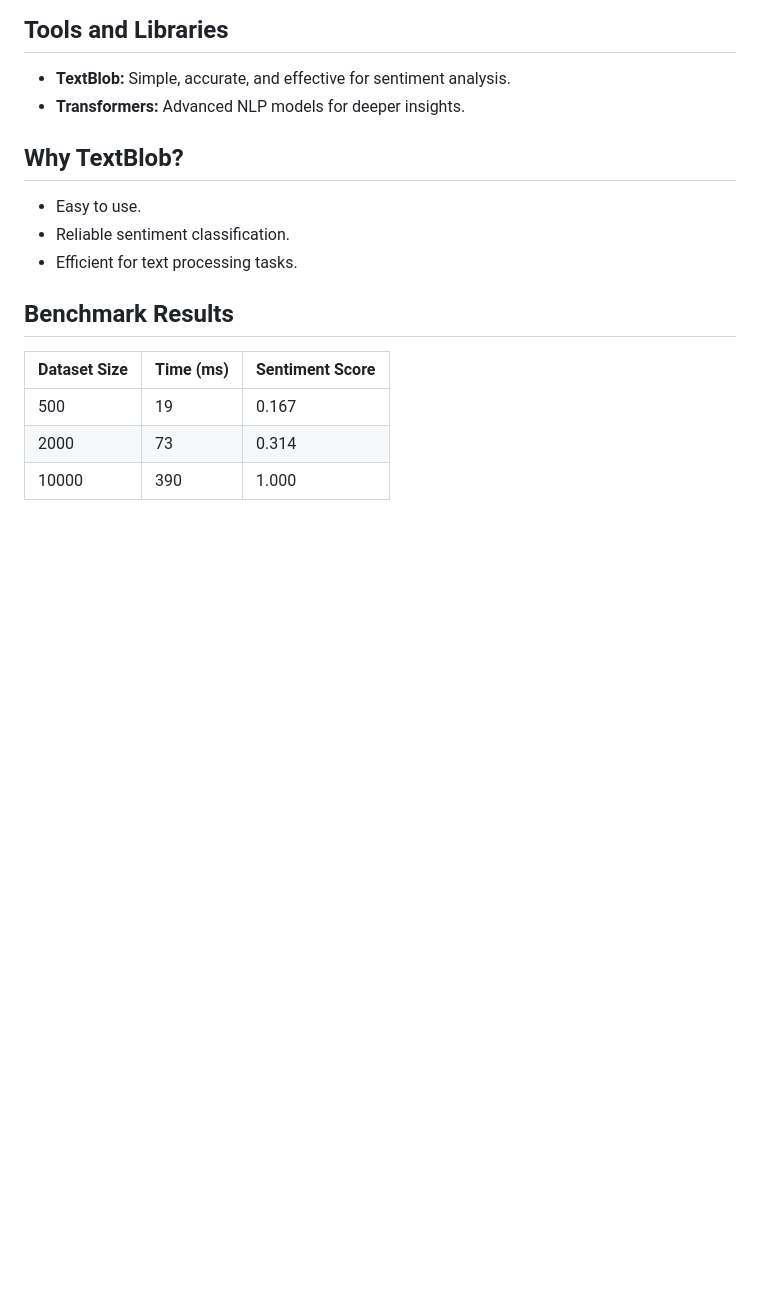
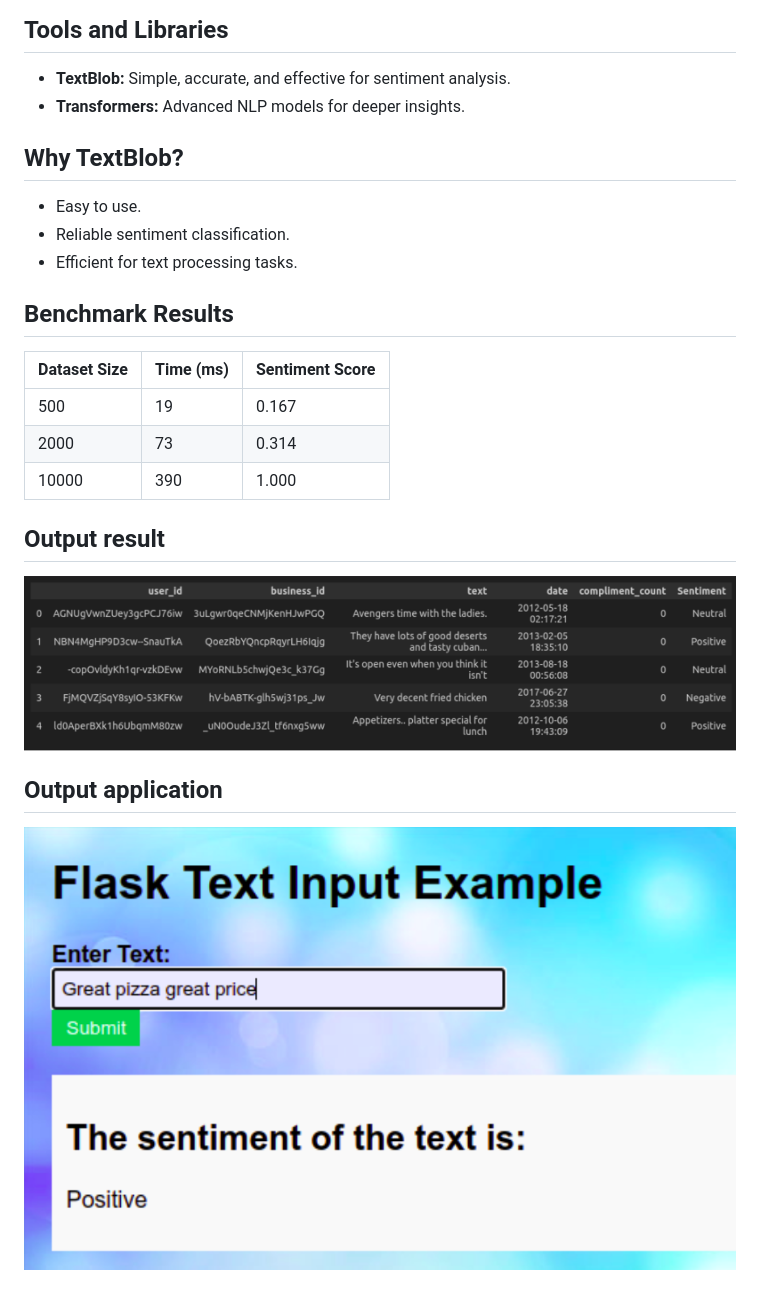
Before and after one commit to BagiyaLakshmi/sentimental-analysis-email-reviews, a Markdown page: README.md, the part around the change. Drawn GitHub-style; pictures changed too: Senti-output.png (added), senti-Output.png (added); blank space fills up the shorter version.

Commit message:
added output image

```diff
--- a/README.md
+++ b/README.md
@@ -18,3 +18,10 @@ Analyze customer reviews to extract sentiment insights using Python libraries.
 | 500          | 19        | 0.167           |
 | 2000         | 73        | 0.314           |
 | 10000        | 390       | 1.000           |
+
+## Output result
+![Sentiment Analysis Overview](senti-Output.png "Sentiment Analysis")
+
+
+## Output application
+![Output application](Senti-output.png "Sentiment Analysis")
```
Also changed, not shown: static/img1.jpg (renamed from img1.jpg), 10 other files.
